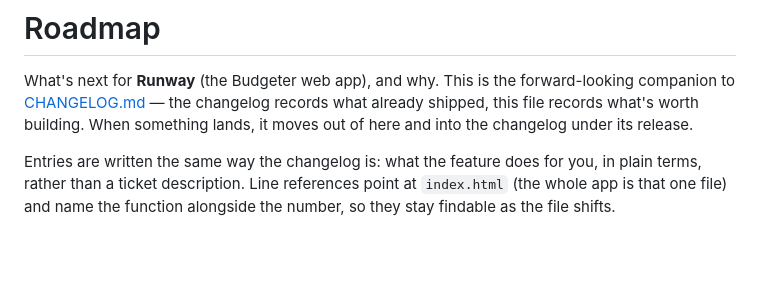
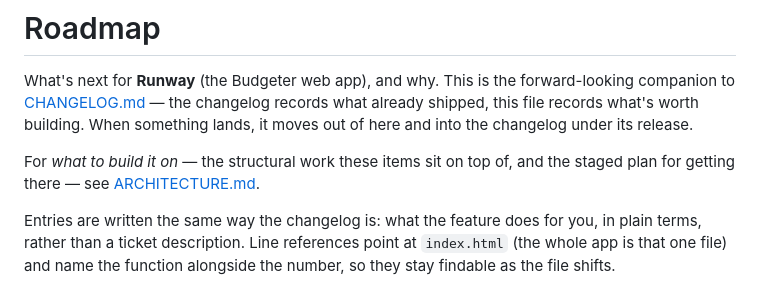
Before and after one commit to bston97/Budgeter, a Markdown page: ROADMAP.md, the part around the change. Rendered like a GitHub page; blank space fills up the shorter version.

Commit message:
Add architecture review: verdict, staged plan, pairing schema, invariants
Co-Authored-By: Claude Opus 5 <noreply@anthropic.com>
Claude-Session: https://claude.ai/code/session_014ZPeftUSMWj1yRJPj8egJ5

```diff
--- a/ROADMAP.md
+++ b/ROADMAP.md
@@ -4,6 +4,9 @@ What's next for **Runway** (the Budgeter web app), and why. This is the forward-
 companion to [CHANGELOG.md](CHANGELOG.md) — the changelog records what already shipped,
 this file records what's worth building. When something lands, it moves out of here and
 into the changelog under its release.
+
+For *what to build it on* — the structural work these items sit on top of, and the staged
+plan for getting there — see [ARCHITECTURE.md](ARCHITECTURE.md).
 
 Entries are written the same way the changelog is: what the feature does for you, in
 plain terms, rather than a ticket description. Line references point at `index.html`
```
Also changed, not shown: ARCHITECTURE.md (added, +324 -0 lines).
